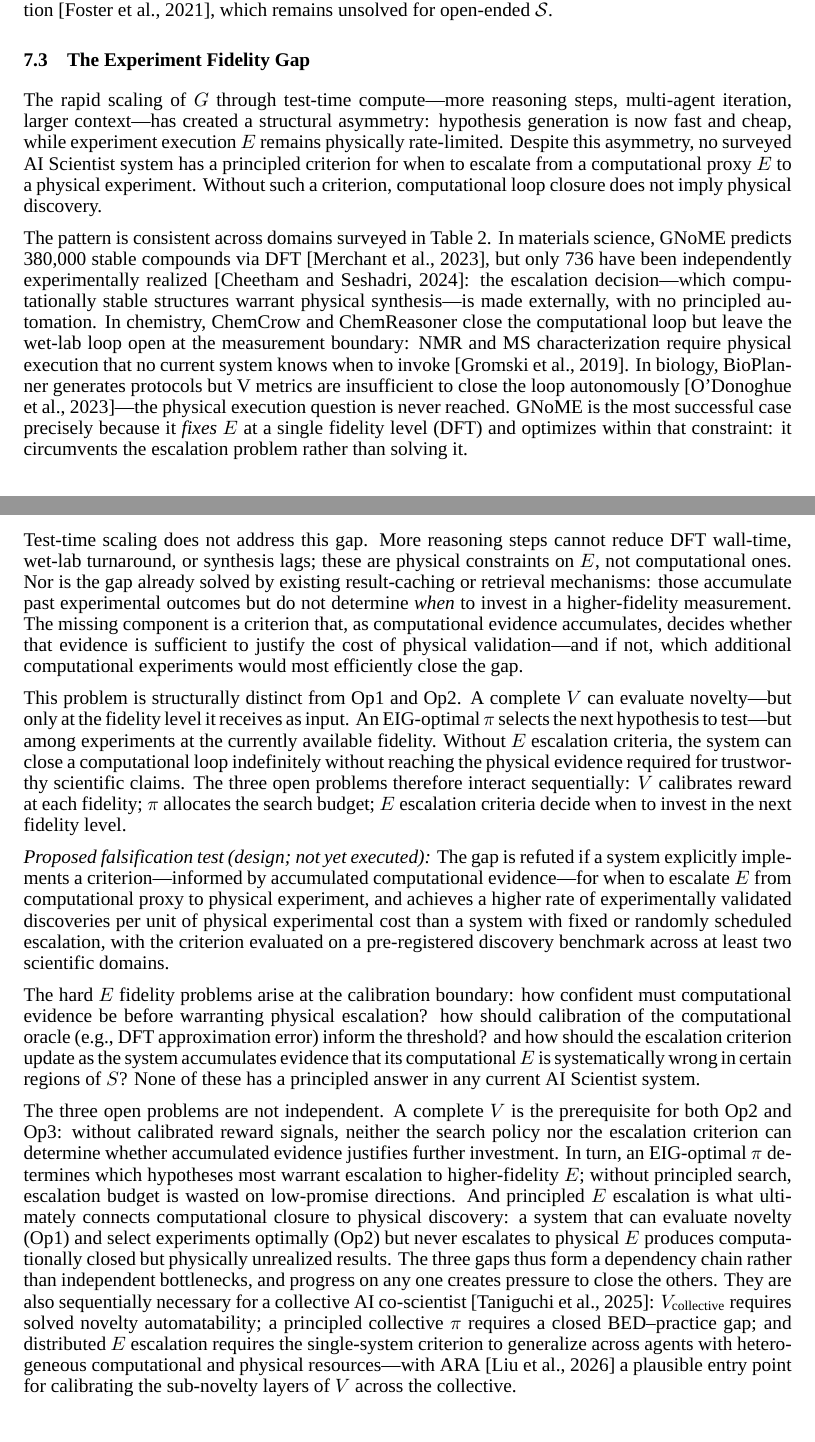
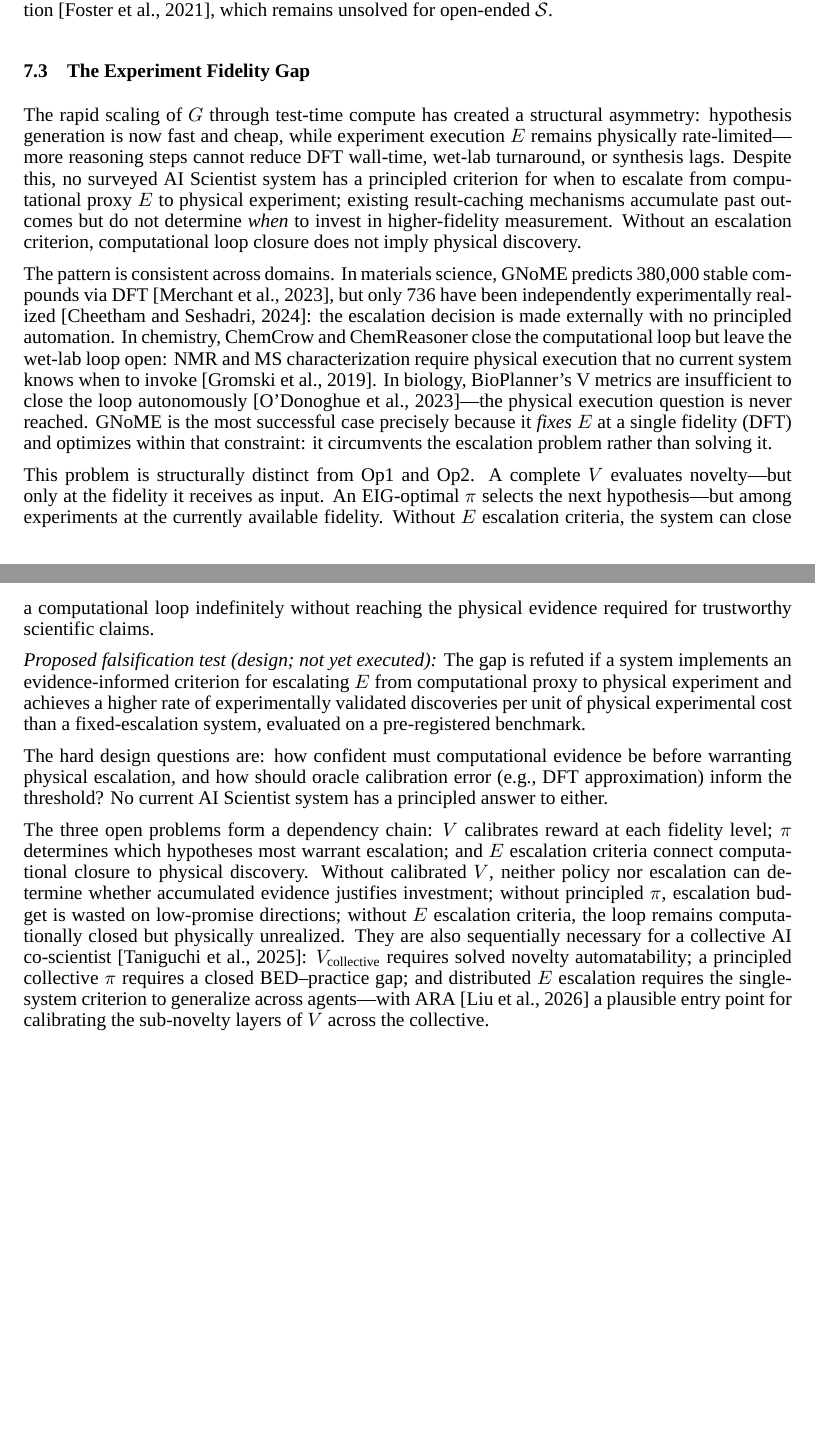
Before and after one commit to ysys143/servo-caisc2026, a LaTeX paper (submission/main.tex): two parts of pages 7 and 8 of 19, joined at a grey line, cut so that both start at the same text, the shorter picture padded with empty space. Compiled offline with XeLaTeX; a missing font is replaced by an installed copy or a similar font.

Commit message:
WIP(submission): tighten experiment fidelity gap section and trim related-work
- condense Op3 prose: merge test-time scaling paragraph into opening, cut redundant closing chain paragraph
- sharpen domain examples by removing verbose parentheticals
- trim POMDP differentiation footnote in related work to remove wordy parenthetical

```diff
--- a/submission/main.tex
+++ b/submission/main.tex
@@ -222,19 +222,17 @@ Architecturally, EIG needs a posterior $p(\theta\mid y)$, but in LLM systems $\t
 \subsection{The Experiment Fidelity Gap}
 \label{sec:op3}
 
-The rapid scaling of $G$ through test-time compute---more reasoning steps, multi-agent iteration, larger context---has created a structural asymmetry: hypothesis generation is now fast and cheap, while experiment execution $E$ remains physically rate-limited. Despite this asymmetry, no surveyed AI Scientist system has a principled criterion for when to escalate from a computational proxy $E$ to a physical experiment. Without such a criterion, computational loop closure does not imply physical discovery.
+The rapid scaling of $G$ through test-time compute has created a structural asymmetry: hypothesis generation is now fast and cheap, while experiment execution $E$ remains physically rate-limited---more reasoning steps cannot reduce DFT wall-time, wet-lab turnaround, or synthesis lags. Despite this, no surveyed AI Scientist system has a principled criterion for when to escalate from computational proxy $E$ to physical experiment; existing result-caching mechanisms accumulate past outcomes but do not determine \emph{when} to invest in higher-fidelity measurement. Without an escalation criterion, computational loop closure does not imply physical discovery.
 
-The pattern is consistent across domains surveyed in Table~\ref{tab:domain-comparison}. In materials science, GNoME predicts 380,000 stable compounds via DFT~\citep{merchant2023gnome}, but only 736 have been independently experimentally realized~\citep{cheetham2024gnome}: the escalation decision---which computationally stable structures warrant physical synthesis---is made externally, with no principled automation. In chemistry, ChemCrow and ChemReasoner close the computational loop but leave the wet-lab loop open at the measurement boundary: NMR and MS characterization require physical execution that no current system knows when to invoke~\citep{gromski2019chemical}. In biology, BioPlanner generates protocols but V metrics are insufficient to close the loop autonomously~\citep{odonoghue2023bioplanner}---the physical execution question is never reached. GNoME is the most successful case precisely because it \emph{fixes} $E$ at a single fidelity level (DFT) and optimizes within that constraint: it circumvents the escalation problem rather than solving it.
+The pattern is consistent across domains. In materials science, GNoME predicts 380,000 stable compounds via DFT~\citep{merchant2023gnome}, but only 736 have been independently experimentally realized~\citep{cheetham2024gnome}: the escalation decision is made externally with no principled automation. In chemistry, ChemCrow and ChemReasoner close the computational loop but leave the wet-lab loop open: NMR and MS characterization require physical execution that no current system knows when to invoke~\citep{gromski2019chemical}. In biology, BioPlanner's V metrics are insufficient to close the loop autonomously~\citep{odonoghue2023bioplanner}---the physical execution question is never reached. GNoME is the most successful case precisely because it \emph{fixes} $E$ at a single fidelity (DFT) and optimizes within that constraint: it circumvents the escalation problem rather than solving it.
 
-Test-time scaling does not address this gap. More reasoning steps cannot reduce DFT wall-time, wet-lab turnaround, or synthesis lags; these are physical constraints on $E$, not computational ones. Nor is the gap already solved by existing result-caching or retrieval mechanisms: those accumulate past experimental outcomes but do not determine \emph{when} to invest in a higher-fidelity measurement. The missing component is a criterion that, as computational evidence accumulates, decides whether that evidence is sufficient to justify the cost of physical validation---and if not, which additional computational experiments would most efficiently close the gap.
+This problem is structurally distinct from Op1 and Op2. A complete $V$ evaluates novelty---but only at the fidelity it receives as input. An EIG-optimal $\pi$ selects the next hypothesis---but among experiments at the currently available fidelity. Without $E$ escalation criteria, the system can close a computational loop indefinitely without reaching the physical evidence required for trustworthy scientific claims.
 
-This problem is structurally distinct from Op1 and Op2. A complete $V$ can evaluate novelty---but only at the fidelity level it receives as input. An EIG-optimal $\pi$ selects the next hypothesis to test---but among experiments at the currently available fidelity. Without $E$ escalation criteria, the system can close a computational loop indefinitely without reaching the physical evidence required for trustworthy scientific claims. The three open problems therefore interact sequentially: $V$ calibrates reward at each fidelity; $\pi$ allocates the search budget; $E$ escalation criteria decide when to invest in the next fidelity level.
+\textit{Proposed falsification test (design; not yet executed):} The gap is refuted if a system implements an evidence-informed criterion for escalating $E$ from computational proxy to physical experiment and achieves a higher rate of experimentally validated discoveries per unit of physical experimental cost than a fixed-escalation system, evaluated on a pre-registered benchmark.
 
-\textit{Proposed falsification test (design; not yet executed):} The gap is refuted if a system explicitly implements a criterion---informed by accumulated computational evidence---for when to escalate $E$ from computational proxy to physical experiment, and achieves a higher rate of experimentally validated discoveries per unit of physical experimental cost than a system with fixed or randomly scheduled escalation, with the criterion evaluated on a pre-registered discovery benchmark across at least two scientific domains.
+The hard design questions are: how confident must computational evidence be before warranting physical escalation, and how should oracle calibration error (e.g., DFT approximation) inform the threshold? No current AI Scientist system has a principled answer to either.
 
-The hard $E$ fidelity problems arise at the calibration boundary: how confident must computational evidence be before warranting physical escalation? how should calibration of the computational oracle (e.g., DFT approximation error) inform the threshold? and how should the escalation criterion update as the system accumulates evidence that its computational $E$ is systematically wrong in certain regions of $S$? None of these has a principled answer in any current AI Scientist system.
-
-\noindent The three open problems are not independent. A complete $V$ is the prerequisite for both Op2 and Op3: without calibrated reward signals, neither the search policy nor the escalation criterion can determine whether accumulated evidence justifies further investment. In turn, an EIG-optimal $\pi$ determines which hypotheses most warrant escalation to higher-fidelity $E$; without principled search, escalation budget is wasted on low-promise directions. And principled $E$ escalation is what ultimately connects computational closure to physical discovery: a system that can evaluate novelty (Op1) and select experiments optimally (Op2) but never escalates to physical $E$ produces computationally closed but physically unrealized results. The three gaps thus form a dependency chain rather than independent bottlenecks, and progress on any one creates pressure to close the others. They are also sequentially necessary for a collective AI co-scientist~\citep{taniguchi2024cpc}: $V_\text{collective}$ requires solved novelty automatability; a principled collective $\pi$ requires a closed BED--practice gap; and distributed $E$ escalation requires the single-system criterion to generalize across agents with heterogeneous computational and physical resources---with ARA~\citep{liu2026lasthuman} a plausible entry point for calibrating the sub-novelty layers of $V$ across the collective.
+\noindent The three open problems form a dependency chain: $V$ calibrates reward at each fidelity level; $\pi$ determines which hypotheses most warrant escalation; and $E$ escalation criteria connect computational closure to physical discovery. Without calibrated $V$, neither policy nor escalation can determine whether accumulated evidence justifies investment; without principled $\pi$, escalation budget is wasted on low-promise directions; without $E$ escalation criteria, the loop remains computationally closed but physically unrealized. They are also sequentially necessary for a collective AI co-scientist~\citep{taniguchi2024cpc}: $V_\text{collective}$ requires solved novelty automatability; a principled collective $\pi$ requires a closed BED--practice gap; and distributed $E$ escalation requires the single-system criterion to generalize across agents---with ARA~\citep{liu2026lasthuman} a plausible entry point for calibrating the sub-novelty layers of $V$ across the collective.
 
 \section{Discussion}
 \label{sec:discussion}
```
Also changed, not shown: submission/main.pdf, submission/servo_caiscfp2026.pdf, submission/main.tex (2 more changed lines), 2 other files.
